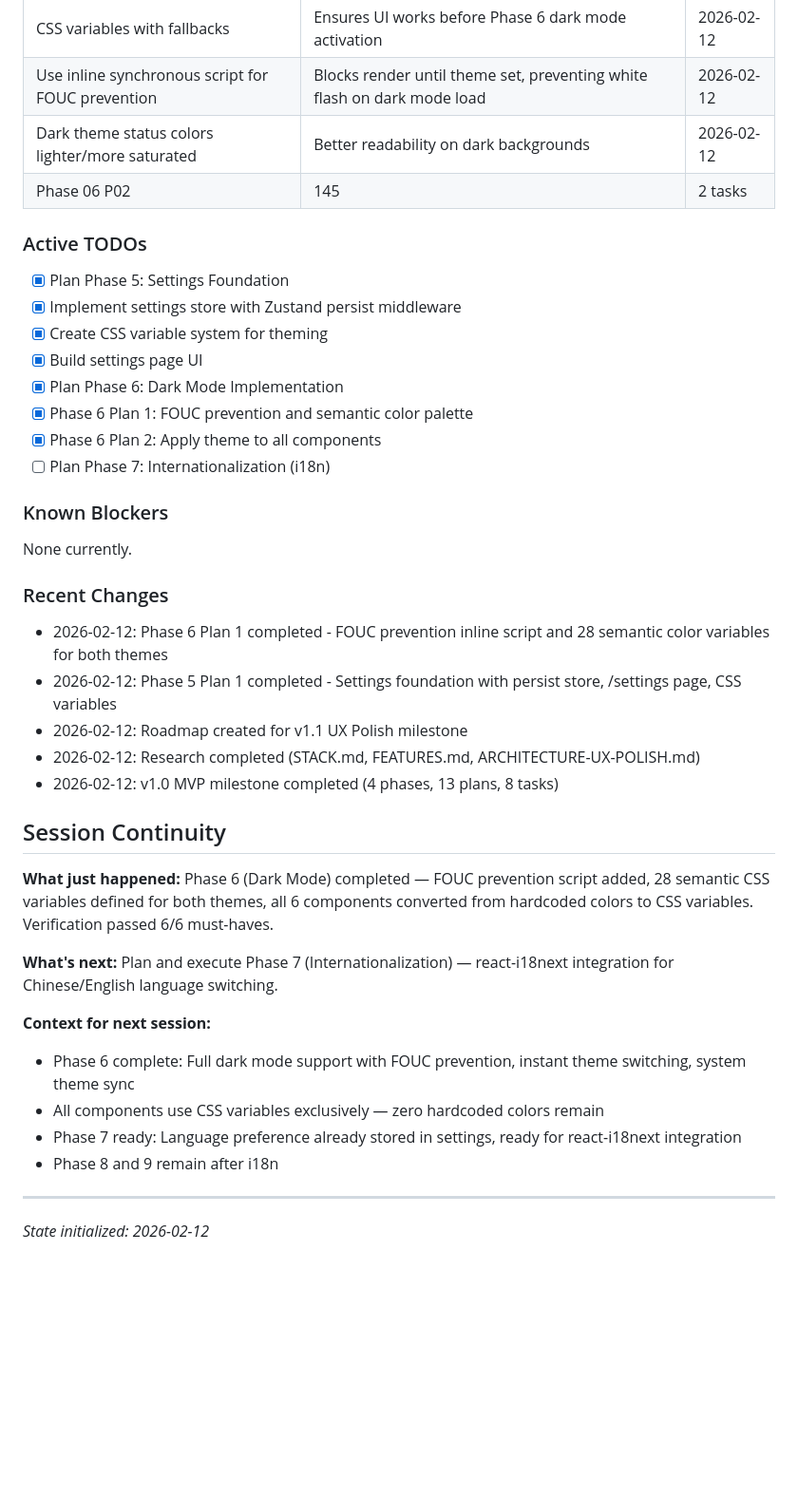
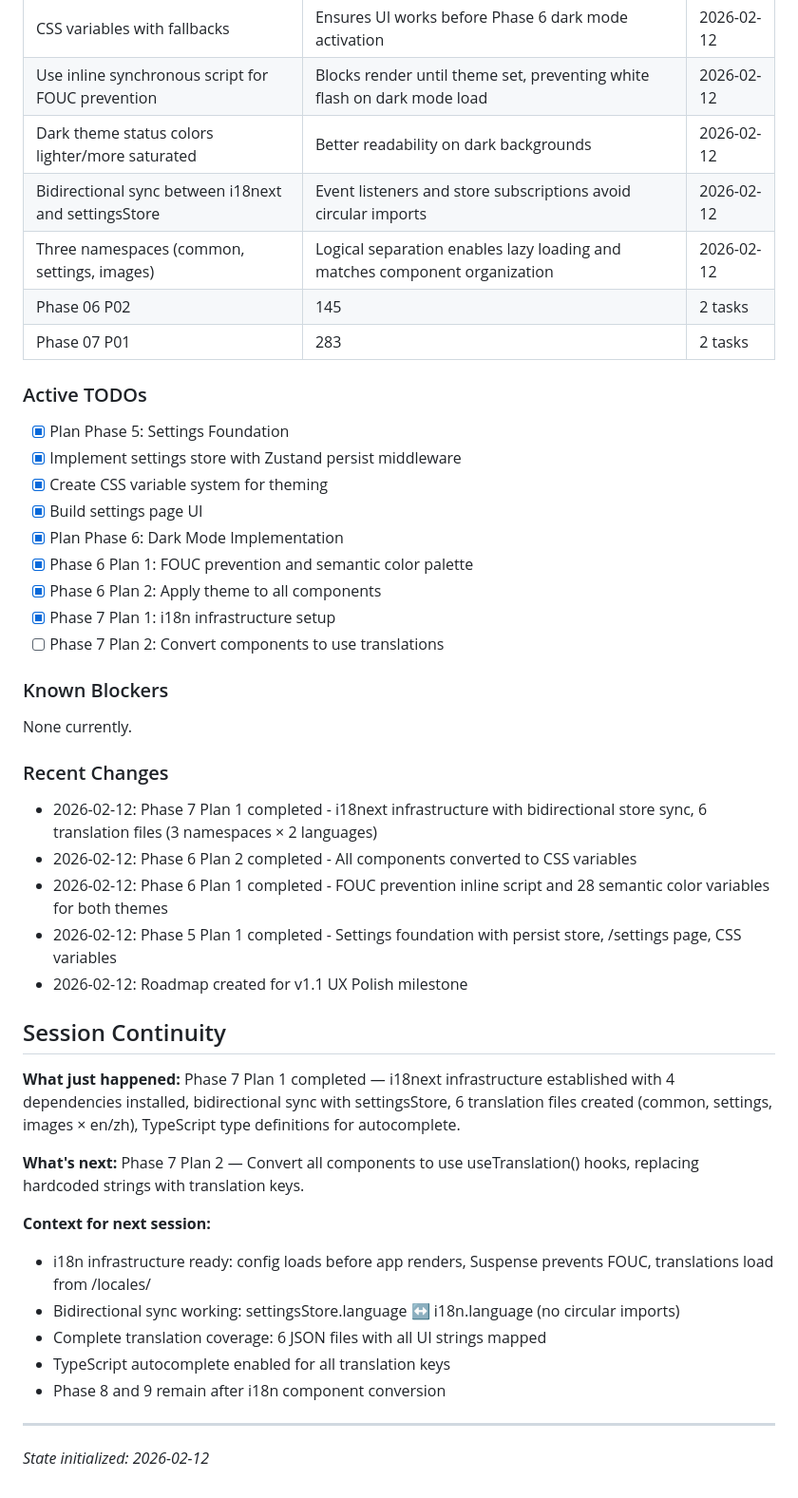
Before and after one commit to MiaowFISH/emohub, a Markdown page: .planning/STATE.md, the part around one of its changes. Shown at 95% size. Rendered like a GitHub page; blank space fills up the shorter version.

Commit message:
docs(07-01): complete i18n infrastructure setup plan
- Created SUMMARY.md documenting i18next setup and translation files
- Updated STATE.md: Phase 7 Plan 1 complete, progress 94%
- Recorded decisions: bidirectional sync pattern, namespace organization
- Metrics: 283s duration, 2 tasks, 11 files created

```diff
--- a/.planning/STATE.md
+++ b/.planning/STATE.md
@@ -46,7 +46,10 @@
 | CSS variables with fallbacks | Ensures UI works before Phase 6 dark mode activation | 2026-02-12 |
 | Use inline synchronous script for FOUC prevention | Blocks render until theme set, preventing white flash on dark mode load | 2026-02-12 |
 | Dark theme status colors lighter/more saturated | Better readability on dark backgrounds | 2026-02-12 |
+| Bidirectional sync between i18next and settingsStore | Event listeners and store subscriptions avoid circular imports | 2026-02-12 |
+| Three namespaces (common, settings, images) | Logical separation enables lazy loading and matches component organization | 2026-02-12 |
 | Phase 06 P02 | 145 | 2 tasks | 6 files |
+| Phase 07 P01 | 283 | 2 tasks | 11 files |
 
 ### Active TODOs
 
@@ -57,7 +60,8 @@
 - [x] Plan Phase 6: Dark Mode Implementation
 - [x] Phase 6 Plan 1: FOUC prevention and semantic color palette
 - [x] Phase 6 Plan 2: Apply theme to all components
-- [ ] Plan Phase 7: Internationalization (i18n)
+- [x] Phase 7 Plan 1: i18n infrastructure setup
+- [ ] Phase 7 Plan 2: Convert components to use translations
 
 ### Known Blockers
 
@@ -65,23 +69,24 @@ None currently.
 
 ### Recent Changes
 
+- 2026-02-12: Phase 7 Plan 1 completed - i18next infrastructure with bidirectional store sync, 6 translation files (3 namespaces × 2 languages)
+- 2026-02-12: Phase 6 Plan 2 completed - All components converted to CSS variables
 - 2026-02-12: Phase 6 Plan 1 completed - FOUC prevention inline script and 28 semantic color variables for both themes
 - 2026-02-12: Phase 5 Plan 1 completed - Settings foundation with persist store, /settings page, CSS variables
 - 2026-02-12: Roadmap created for v1.1 UX Polish milestone
-- 2026-02-12: Research completed (STACK.md, FEATURES.md, ARCHITECTURE-UX-POLISH.md)
-- 2026-02-12: v1.0 MVP milestone completed (4 phases, 13 plans, 8 tasks)
 
 ## Session Continuity
 
-**What just happened:** Phase 6 (Dark Mode) completed — FOUC prevention script added, 28 semantic CSS variables defined for both themes, all 6 components converted from hardcoded colors to CSS variables. Verification passed 6/6 must-haves.
+**What just happened:** Phase 7 Plan 1 completed — i18next infrastructure established with 4 dependencies installed, bidirectional sync with settingsStore, 6 translation files created (common, settings, images × en/zh), TypeScript type definitions for autocomplete.
 
-**What's next:** Plan and execute Phase 7 (Internationalization) — react-i18next integration for Chinese/English language switching.
+**What's next:** Phase 7 Plan 2 — Convert all components to use useTranslation() hooks, replacing hardcoded strings with translation keys.
 
 **Context for next session:**
-- Phase 6 complete: Full dark mode support with FOUC prevention, instant theme switching, system theme sync
-- All components use CSS variables exclusively — zero hardcoded colors remain
-- Phase 7 ready: Language preference already stored in settings, ready for react-i18next integration
-- Phase 8 and 9 remain after i18n
+- i18n infrastructure ready: config loads before app renders, Suspense prevents FOUC, translations load from /locales/
+- Bidirectional sync working: settingsStore.language ↔ i18n.language (no circular imports)
+- Complete translation coverage: 6 JSON files with all UI strings mapped
+- TypeScript autocomplete enabled for all translation keys
+- Phase 8 and 9 remain after i18n component conversion
 
 ---
 
```
Also changed, not shown: other parts of .planning/STATE.md (+6 -6 lines), 1 other file.
